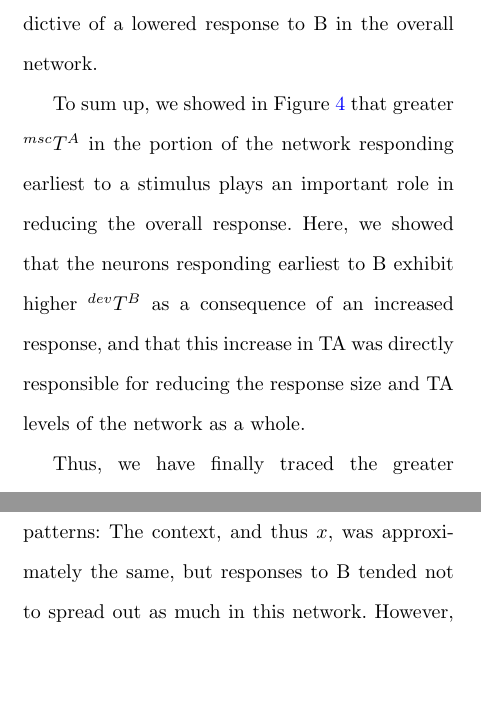
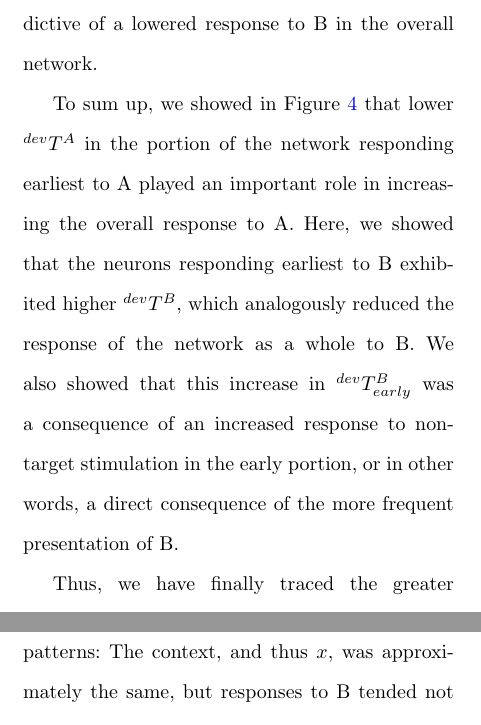
Before and after one commit to kernfel/plasticity-synergy-deviance-detection-history, a LaTeX paper (paper-1/manuscript.tex): two parts of the columns of pages 14 and 18 of 23, joined at a grey line, cut so that both start at the same text, the shorter picture padded with empty space. Compiled offline with pdfLaTeX.

Commit message:
Clarified F6 conclusion

```diff
--- a/paper-1/manuscript.tex
+++ b/paper-1/manuscript.tex
@@ -290,8 +290,7 @@ Across networks and stimuli, we found even stronger evidence that the early port
 
 Finally, to show that early $\T{B}{}$ was causal in reducing the response to B, we correlated the median contrast in $\T{}{}$ among the early portion, $\Delta \T{B}{early}$, with the network-wide median contrast of the response to B, $\Delta \R{B}{}$, as shown in Figure \ref{fig6}e. Across networks and stimuli, we found a strong negative correlation ($\rho$ = -0.587, p = 9.56e-13, Wald test, n = 120), indicating that greater TA in the neurons responding early was indeed predictive of a lowered response to B in the overall network.
 
-To sum up, we showed in Figure \ref{fig4} that greater $\T[msc]{A}{}$ in the portion of the network responding earliest to a stimulus plays an important role in reducing the overall response. Here, we showed that the neurons responding earliest to B exhibit higher $\T[dev]{B}{}$ as a consequence of an increased response, and that this increase in TA was directly responsible for reducing the response size and TA levels of the network as a whole.
-% TODO replace with: To sum up, we showed in Figure \ref{fig4} that lower $\T[dev]{A}{}$ in the portion of the network responding earliest to A played an important role in increasing the overall response to A. Here, we showed that the neurons responding earliest to B exhibited higher $\T[dev]{B}{}$, which analogously reduced the response of the network as a whole to B. We also showed that this increase in $\T[dev]{B}{early}$ was a consequence of an increased response to non-target stimulation in the early portion, or in other words, of the more frequent presentation of B.
+To sum up, we showed in Figure \ref{fig4} that lower $\T[dev]{A}{}$ in the portion of the network responding earliest to A played an important role in increasing the overall response to A. Here, we showed that the neurons responding earliest to B exhibited higher $\T[dev]{B}{}$, which analogously reduced the response of the network as a whole to B. We also showed that this increase in $\T[dev]{B}{early}$ was a consequence of an increased response to non-target stimulation in the early portion, or in other words, a direct consequence of the more frequent presentation of B.
 
 Thus, we have finally traced the greater response to A in the \dev{} sequence to its roots, and revealed two complementary roles of TA: The frequent presentation of non-target stimulus B in the \dev{} sequence and concomitant increased activity in a subset of neurons responding early to B causes \emph{local suppression} by TA in this subset, leading to smaller network responses. By contrast, stimuli in the \msc{} sequence are presented more sporadically, allowing local suppression to decay, thus leading to larger network responses. This difference in non-target response sizes -- small in \dev{}, large in \msc{} -- is then reflected in network-wide \emph{global suppression}, such that the network is more excitable to stimulation with A (or other non-standard inputs) in the \dev{} sequence than in the control context.
 
```
